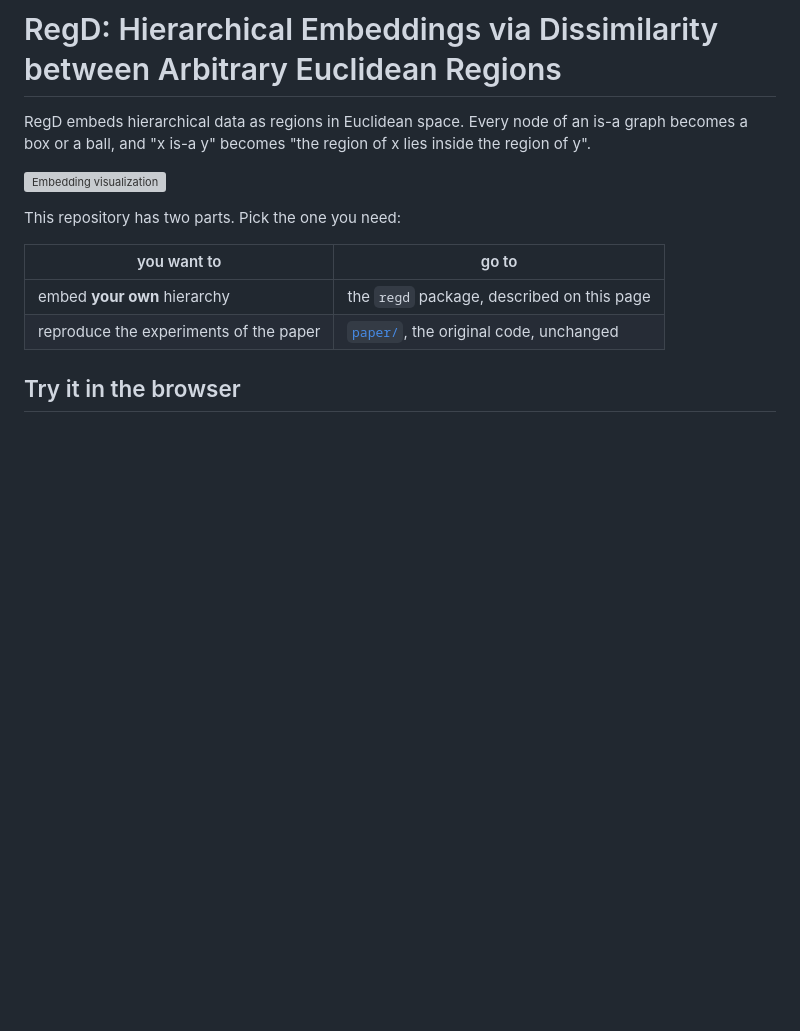
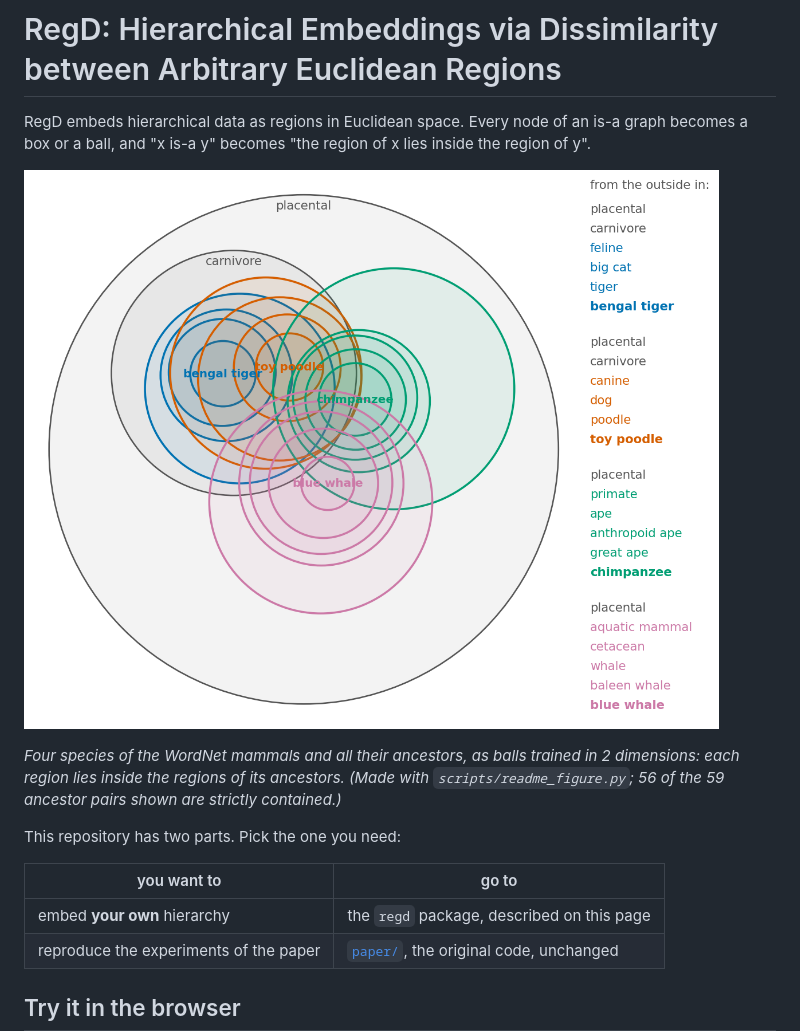
Before and after one commit to HuiYang1997/RegD, a Markdown page: README.md, the part around the change. Rendered like a GitHub page; pictures changed too: docs/regions.png (added); blank space fills up the shorter version; grey boxes are pictures that could not be loaded.

```diff
--- a/README.md
+++ b/README.md
@@ -3,7 +3,11 @@
 RegD embeds hierarchical data as regions in Euclidean space. Every node of an is-a graph becomes a box or a ball, and
 "x is-a y" becomes "the region of x lies inside the region of y".
 
-![Embedding visualization](paper/mammal_dim=2_ball.png)
+![Regions of four species and their ancestors](docs/regions.png)
+
+*Four species of the WordNet mammals and all their ancestors, as balls trained in 2 dimensions: each region lies
+inside the regions of its ancestors. (Made with `scripts/readme_figure.py`; 56 of the 59 ancestor pairs shown are
+strictly contained.)*
 
 This repository has two parts. Pick the one you need:
 
```
Also changed, not shown: 1 other file.
